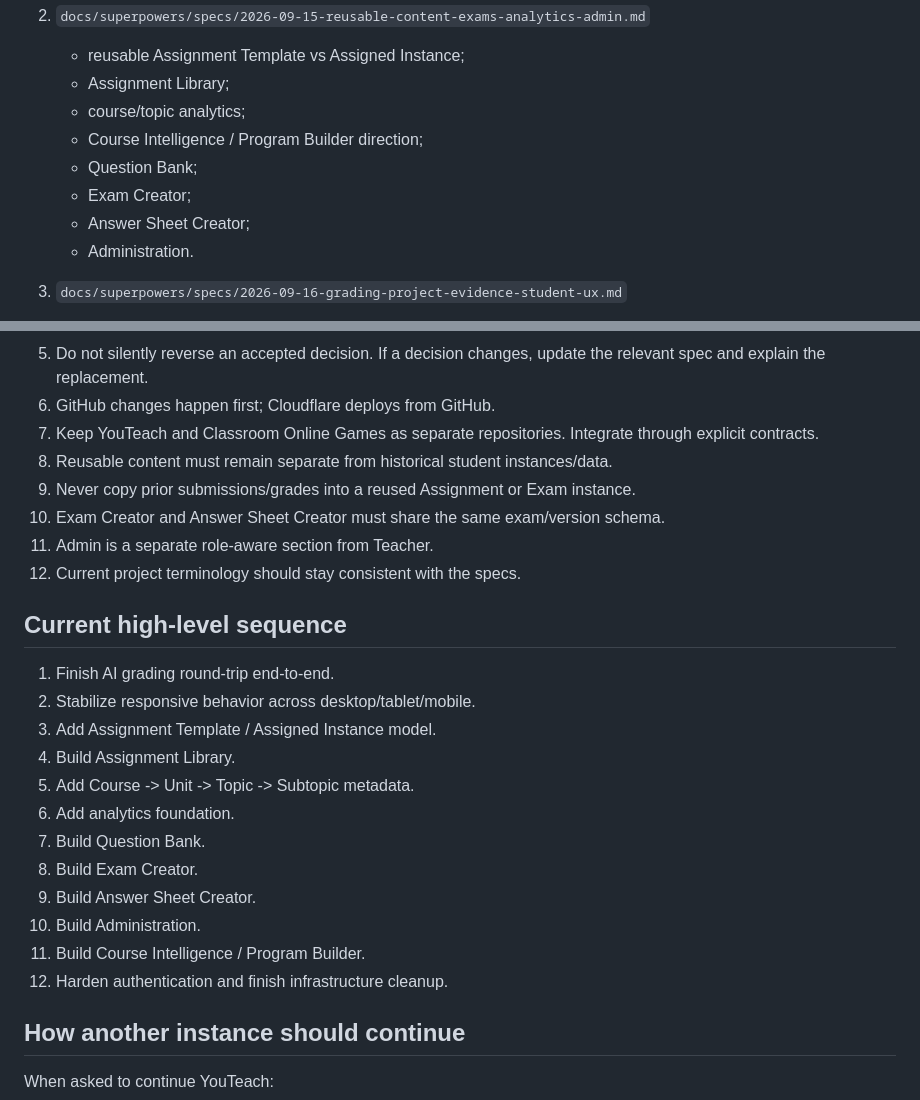
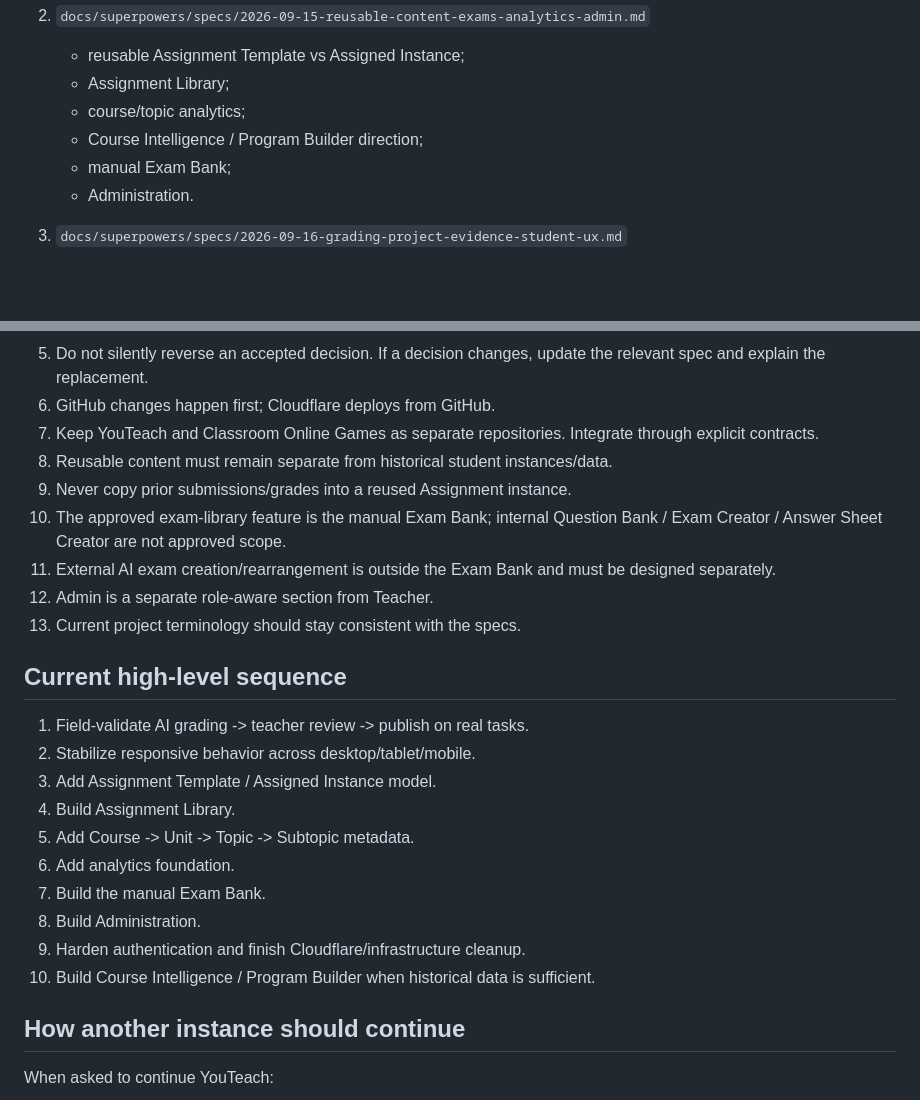
Before and after one commit to Youteach-org/YouTeach, a Markdown page: docs/superpowers/README.md, 2 parts joined by grey strips. Drawn GitHub-style; blank space fills up the shorter version.

Commit message:
Update YouTeach continuity index and implementation sequence

```diff
--- a/docs/superpowers/README.md
+++ b/docs/superpowers/README.md
@@ -25,9 +25,7 @@ GitHub is the source of truth. Chat memory is secondary.
    - Assignment Library;
    - course/topic analytics;
    - Course Intelligence / Program Builder direction;
-   - Question Bank;
-   - Exam Creator;
-   - Answer Sheet Creator;
+   - manual Exam Bank;
    - Administration.
 
 3. `docs/superpowers/specs/2026-09-16-grading-project-evidence-student-ux.md`
@@ -58,25 +56,24 @@ GitHub is the source of truth. Chat memory is secondary.
 6. GitHub changes happen first; Cloudflare deploys from GitHub.
 7. Keep YouTeach and Classroom Online Games as separate repositories. Integrate through explicit contracts.
 8. Reusable content must remain separate from historical student instances/data.
-9. Never copy prior submissions/grades into a reused Assignment or Exam instance.
-10. Exam Creator and Answer Sheet Creator must share the same exam/version schema.
-11. Admin is a separate role-aware section from Teacher.
-12. Current project terminology should stay consistent with the specs.
+9. Never copy prior submissions/grades into a reused Assignment instance.
+10. The approved exam-library feature is the manual Exam Bank; internal Question Bank / Exam Creator / Answer Sheet Creator are not approved scope.
+11. External AI exam creation/rearrangement is outside the Exam Bank and must be designed separately.
+12. Admin is a separate role-aware section from Teacher.
+13. Current project terminology should stay consistent with the specs.
 
 ## Current high-level sequence
 
-1. Finish AI grading round-trip end-to-end.
+1. Field-validate AI grading -> teacher review -> publish on real tasks.
 2. Stabilize responsive behavior across desktop/tablet/mobile.
 3. Add Assignment Template / Assigned Instance model.
 4. Build Assignment Library.
 5. Add Course -> Unit -> Topic -> Subtopic metadata.
 6. Add analytics foundation.
-7. Build Question Bank.
-8. Build Exam Creator.
-9. Build Answer Sheet Creator.
-10. Build Administration.
-11. Build Course Intelligence / Program Builder.
-12. Harden authentication and finish infrastructure cleanup.
+7. Build the manual Exam Bank.
+8. Build Administration.
+9. Harden authentication and finish Cloudflare/infrastructure cleanup.
+10. Build Course Intelligence / Program Builder when historical data is sufficient.
 
 ## How another instance should continue
 
```
